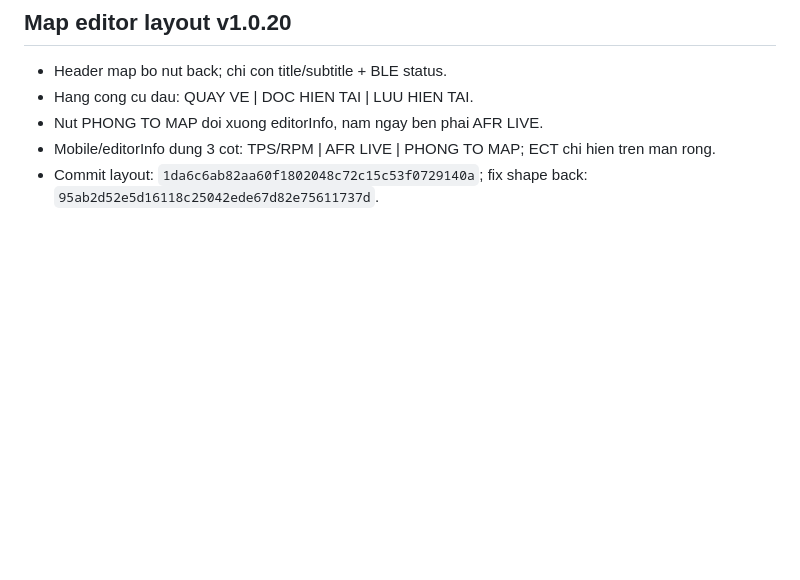
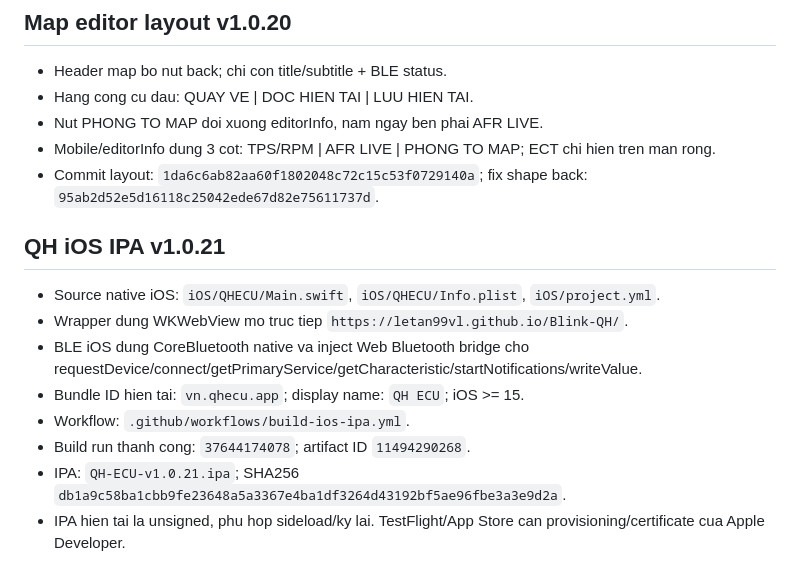
Before and after one commit to letan99vl/Blink-QH, a Markdown page: QH_PROJECT_INIT.md, the part around the change. Rendered like a GitHub page; blank space fills up the shorter version.

Commit message:
Document QH iOS IPA v1.0.21 build

```diff
--- a/QH_PROJECT_INIT.md
+++ b/QH_PROJECT_INIT.md
@@ -87,3 +87,13 @@ File `ota/blink_esp32.bin` la binary lon va GitHub connector khong doc duoc byte
 - Nut PHONG TO MAP doi xuong editorInfo, nam ngay ben phai AFR LIVE.
 - Mobile/editorInfo dung 3 cot: TPS/RPM | AFR LIVE | PHONG TO MAP; ECT chi hien tren man rong.
 - Commit layout: `1da6c6ab82aa60f1802048c72c15c53f0729140a`; fix shape back: `95ab2d52e5d16118c25042ede67d82e75611737d`.
+
+## QH iOS IPA v1.0.21
+- Source native iOS: `iOS/QHECU/Main.swift`, `iOS/QHECU/Info.plist`, `iOS/project.yml`.
+- Wrapper dung WKWebView mo truc tiep `https://letan99vl.github.io/Blink-QH/`.
+- BLE iOS dung CoreBluetooth native va inject Web Bluetooth bridge cho requestDevice/connect/getPrimaryService/getCharacteristic/startNotifications/writeValue.
+- Bundle ID hien tai: `vn.qhecu.app`; display name: `QH ECU`; iOS >= 15.
+- Workflow: `.github/workflows/build-ios-ipa.yml`.
+- Build run thanh cong: `37644174078`; artifact ID `11494290268`.
+- IPA: `QH-ECU-v1.0.21.ipa`; SHA256 `db1a9c58ba1cbb9fe23648a5a3367e4ba1df3264d43192bf5ae96fbe3a3e9d2a`.
+- IPA hien tai la unsigned, phu hop sideload/ky lai. TestFlight/App Store can provisioning/certificate cua Apple Developer.
```
